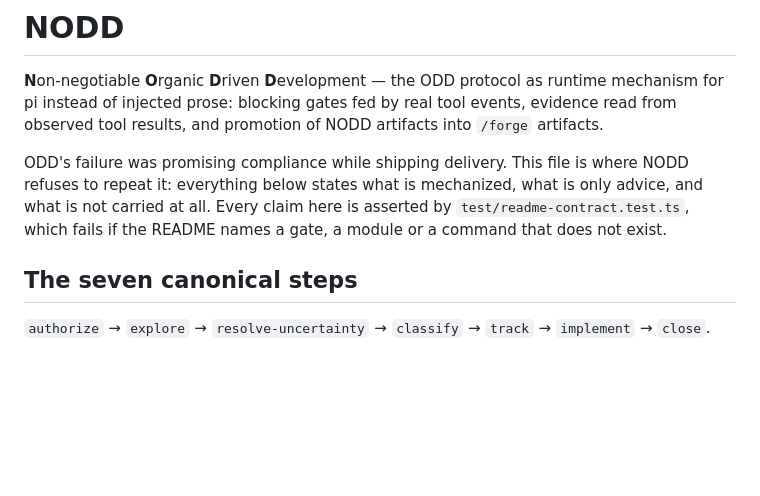
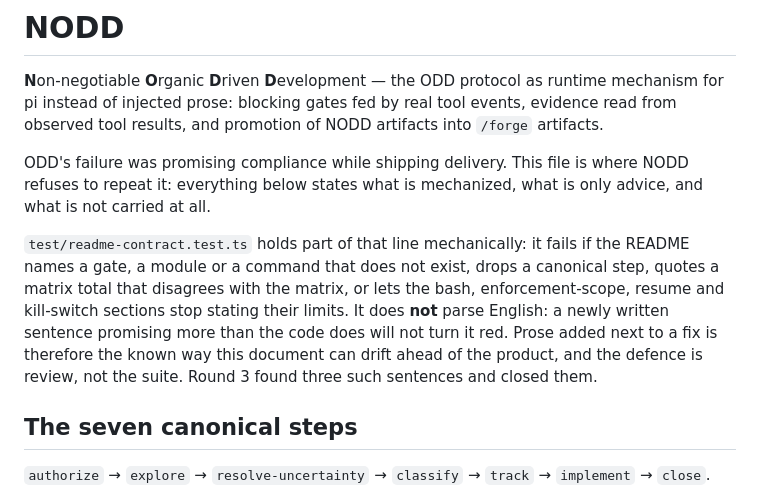
Before and after one commit to gonzalonicolasr/nodd, a Markdown page: README.md, the part around one of its changes. Drawn GitHub-style; blank space fills up the shorter version.

```diff
--- a/README.md
+++ b/README.md
@@ -7,9 +7,16 @@ artifacts into `/forge` artifacts.
 
 ODD's failure was promising compliance while shipping delivery. This file is
 where NODD refuses to repeat it: everything below states what is mechanized,
-what is only advice, and what is not carried at all. Every claim here is
-asserted by `test/readme-contract.test.ts`, which fails if the README names a
-gate, a module or a command that does not exist.
+what is only advice, and what is not carried at all.
+
+`test/readme-contract.test.ts` holds part of that line mechanically: it fails if
+the README names a gate, a module or a command that does not exist, drops a
+canonical step, quotes a matrix total that disagrees with the matrix, or lets
+the bash, enforcement-scope, resume and kill-switch sections stop stating their
+limits. It does **not** parse English: a newly written sentence promising more
+than the code does will not turn it red. Prose added next to a fix is therefore
+the known way this document can drift ahead of the product, and the defence is
+review, not the suite. Round 3 found three such sentences and closed them.
 
 ## The seven canonical steps
 
```
Also changed, not shown: other parts of README.md (+40 -4 lines).
